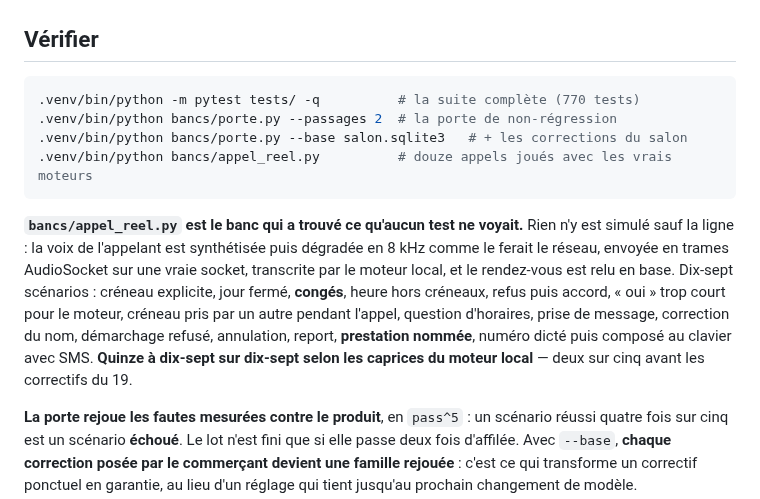
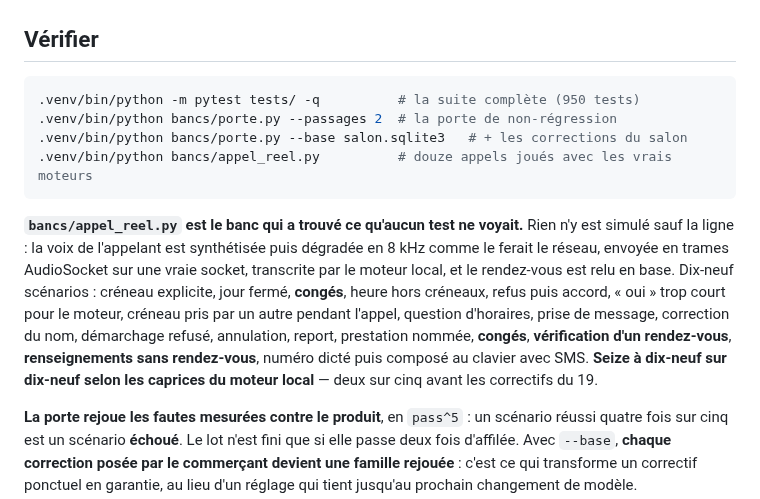
Before and after one commit to marpeap/voice_pipeline, a Markdown page: README.md, the part around the change. Rendered like a GitHub page.

Commit message:
README : 950 tests, dix-neuf scénarios

````diff
--- a/README.md
+++ b/README.md
@@ -27,7 +27,7 @@ scénarios montrent ce qui compte vraiment :
 ## Vérifier
 
 ```bash
-.venv/bin/python -m pytest tests/ -q          # la suite complète (770 tests)
+.venv/bin/python -m pytest tests/ -q          # la suite complète (950 tests)
 .venv/bin/python bancs/porte.py --passages 2  # la porte de non-régression
 .venv/bin/python bancs/porte.py --base salon.sqlite3   # + les corrections du salon
 .venv/bin/python bancs/appel_reel.py          # douze appels joués avec les vrais moteurs
@@ -37,12 +37,13 @@ scénarios montrent ce qui compte vraiment :
 Rien n'y est simulé sauf la ligne : la voix de l'appelant est synthétisée puis
 dégradée en 8 kHz comme le ferait le réseau, envoyée en trames AudioSocket sur
 une vraie socket, transcrite par le moteur local, et le rendez-vous est relu en
-base. Dix-sept scénarios : créneau explicite, jour fermé, **congés**, heure hors
+base. Dix-neuf scénarios : créneau explicite, jour fermé, **congés**, heure hors
 créneaux, refus puis accord, « oui » trop court pour le moteur, créneau pris par
 un autre pendant l'appel, question d'horaires, prise de message, correction du
-nom, démarchage refusé, annulation, report, **prestation nommée**, numéro dicté
-puis composé au clavier avec SMS. **Quinze à dix-sept sur dix-sept selon les
-caprices du moteur local** — deux sur cinq avant les correctifs du 19.
+nom, démarchage refusé, annulation, report, prestation nommée, **congés**,
+**vérification d'un rendez-vous**, **renseignements sans rendez-vous**, numéro
+dicté puis composé au clavier avec SMS. **Seize à dix-neuf sur dix-neuf selon
+les caprices du moteur local** — deux sur cinq avant les correctifs du 19.
 
 **La porte rejoue les fautes mesurées contre le produit**, en `pass^5` : un
 scénario réussi quatre fois sur cinq est un scénario **échoué**. Le lot n'est fini
````
